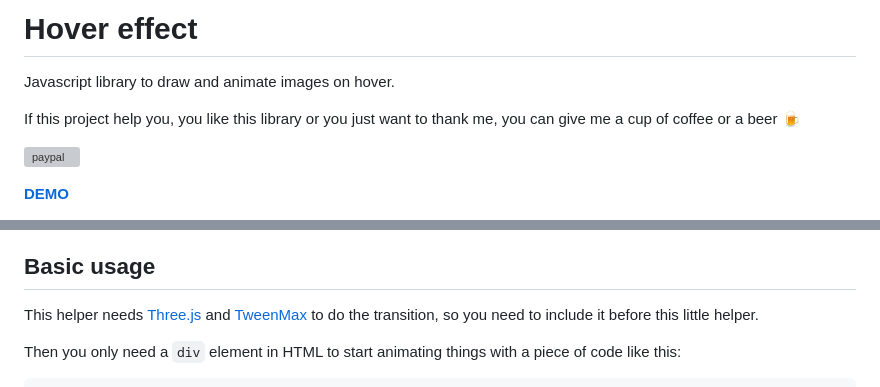
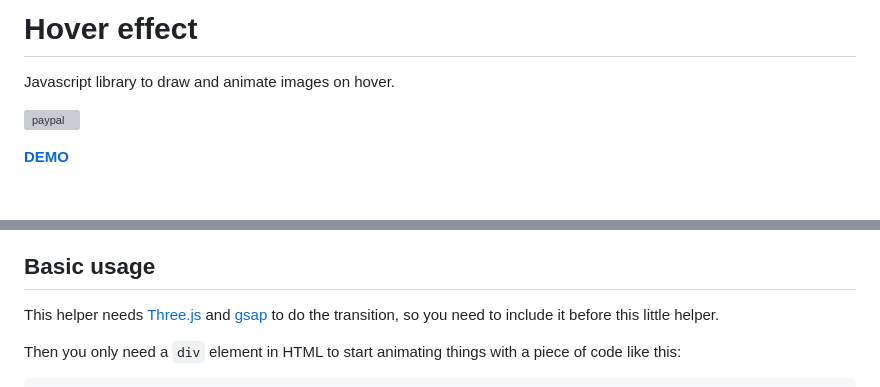
Before and after one commit to robin-dela/hover-effect, a Markdown page: readme.md, 2 parts joined by grey strips. Rendered like a GitHub page; blank space fills up the shorter version; grey boxes are pictures that could not be loaded.

```diff
--- a/readme.md
+++ b/readme.md
@@ -1,8 +1,6 @@
 # Hover effect
 
 Javascript library to draw and animate images on hover.
-
-If this project help you, you like this library or you just want to thank me, you can give me a cup of coffee or a beer 🍺
 
 [![paypal](https://www.paypalobjects.com/en_US/i/btn/btn_donate_LG.gif)](https://www.paypal.com/cgi-bin/webscr?cmd=_donations&business=ZGDNS5D28SFWQ)
 
@@ -21,7 +19,7 @@ To load the images you'll need to view the demo via a web server, simply go to t
 
 ## Basic usage
 
-This helper needs [Three.js](https://threejs.org) and [TweenMax](https://greensock.com/) to do the transition, so you need to include it before this little helper.
+This helper needs [Three.js](https://threejs.org) and [gsap](https://greensock.com/) to do the transition, so you need to include it before this little helper.
 
 Then you only need a `div` element in HTML to start animating things with a piece of code like this:
 
```
Also changed, not shown: other parts of readme.md (+1 -1 lines).
